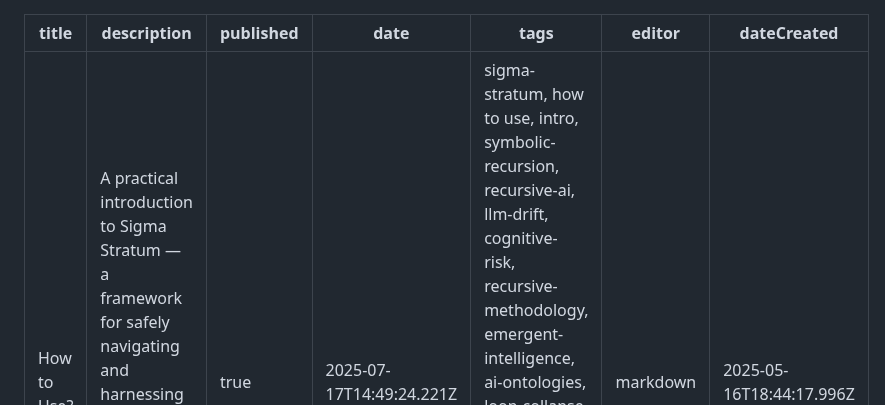
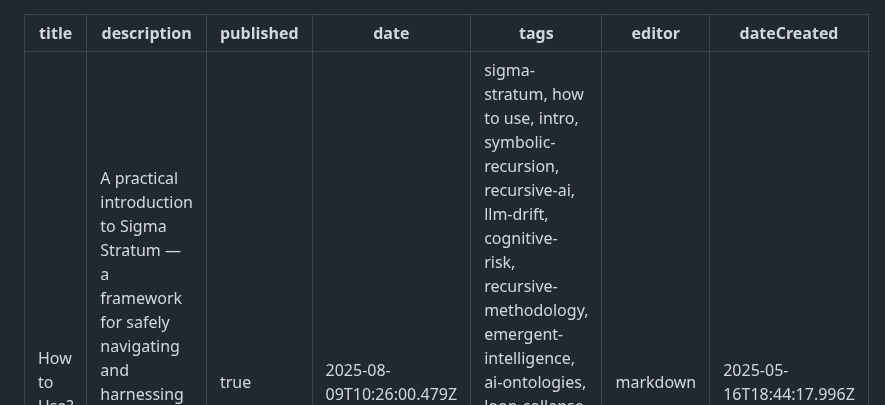
Before and after one commit to sigmastratum/sigmastratum, a Markdown page: home/how-to-use.md, the part around one of its changes. GitHub-like rendering.

Commit message:
docs: update home/how-to-use

```diff
--- a/home/how-to-use.md
+++ b/home/how-to-use.md
@@ -2,7 +2,7 @@
 title: How to Use?
 description: A practical introduction to Sigma Stratum — a framework for safely navigating and harnessing recursive AI interaction. Learn how to turn depth into output instead of collapse.
 published: true
-date: 2025-07-17T14:49:24.221Z
+date: 2025-08-09T10:26:00.479Z
 tags: sigma-stratum, how to use, intro, symbolic-recursion, recursive-ai, llm-drift, cognitive-risk, recursive-methodology, emergent-intelligence, ai-ontologies, loop-collapse, recursive-dialogue, ai-coherence, drift-awareness, protocol-release, recursive-safety, user-methodology, lucid-recursion
 editor: markdown
 dateCreated: 2025-05-16T18:44:17.996Z
```
Also changed, not shown: other parts of home/how-to-use.md (+2 -0 lines).
